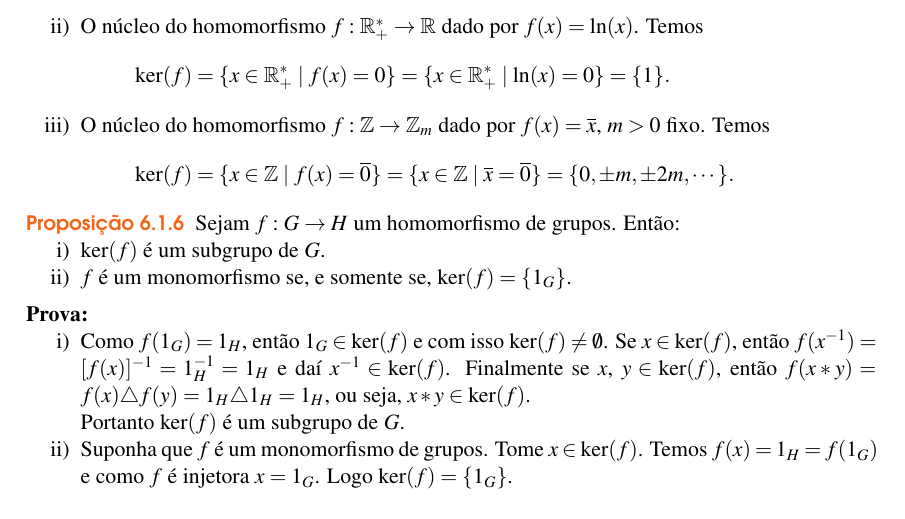
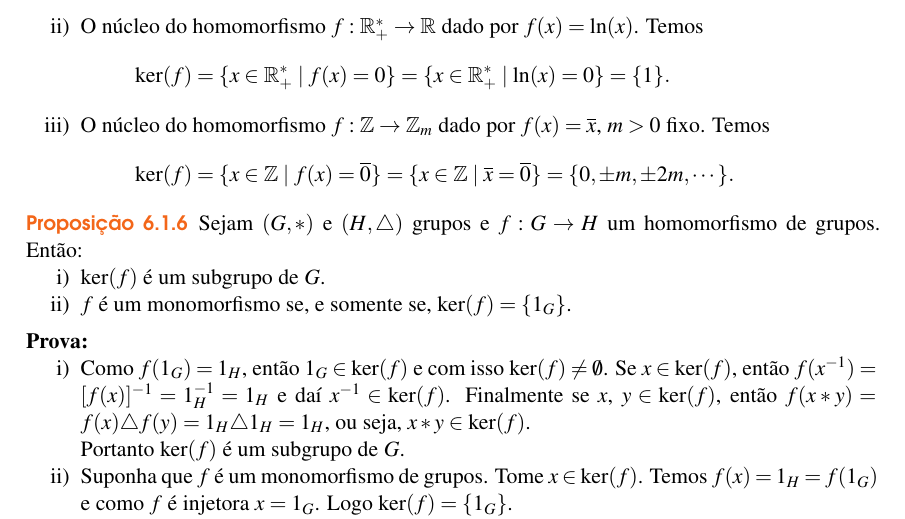
Before and after one commit to jfreitasunb/Algebra-1, a LaTeX book (Algebra_1.tex, which reads grupos.tex): part of page 43 of 46, cut so that both start at the same text. Compiled offline with XeLaTeX.

Commit message:
Melhorias no texto.

```diff
--- a/grupos.tex
+++ b/grupos.tex
@@ -466,7 +466,7 @@ e da{\'\i}, por exemplo,
 \end{exemplos}
 
 \begin{proposicao}
-	Sejam $f : G \to H$ um homomorfismo de grupos. Ent\~ao:
+	Sejam $(G, *)$ e $(H, \triangle)$ grupos e $f : G \to H$ um homomorfismo de grupos. Ent\~ao:
 	\begin{enumerate}[label={\roman*})]
 		\item $\ker(f)$ \'e um subgrupo de $G$.
 		\item $f$ \'e um monomorfismo se, e somente se, $\ker(f) = \{1_G\}$.
```
